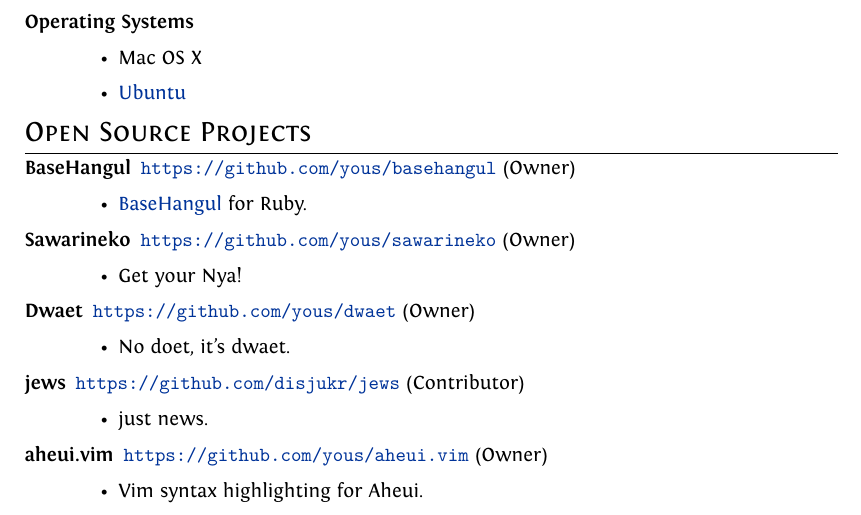
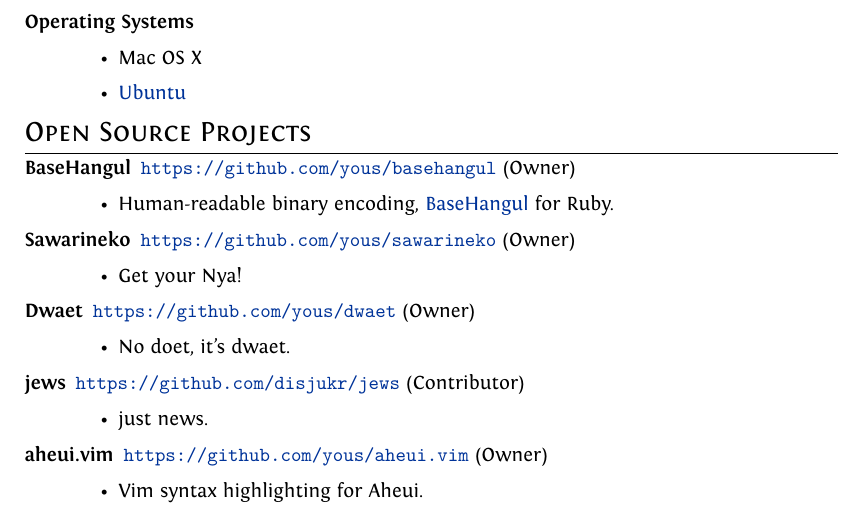
Before and after one commit to yous/resume, a LaTeX document (en.tex): part of page 2 of 3, cut so that both start at the same text. Compiled offline with XeLaTeX.

Commit message:
Update the description of BaseHangul

```diff
--- a/en.tex
+++ b/en.tex
@@ -118,7 +118,7 @@
 \begin{description}
   \item[BaseHangul] \url{https://github.com/yous/basehangul} (Owner)
     \begin{itemize}
-      \item \href{https://github.com/koreapyj/basehangul}{BaseHangul} for Ruby.
+      \item Human-readable binary encoding, \href{https://github.com/koreapyj/basehangul}{BaseHangul} for Ruby.
     \end{itemize}
   \item[Sawarineko] \url{https://github.com/yous/sawarineko} (Owner)
     \begin{itemize}
```
Also changed, not shown: ko.tex (+1 -1 lines), en.pdf, ko.pdf.
